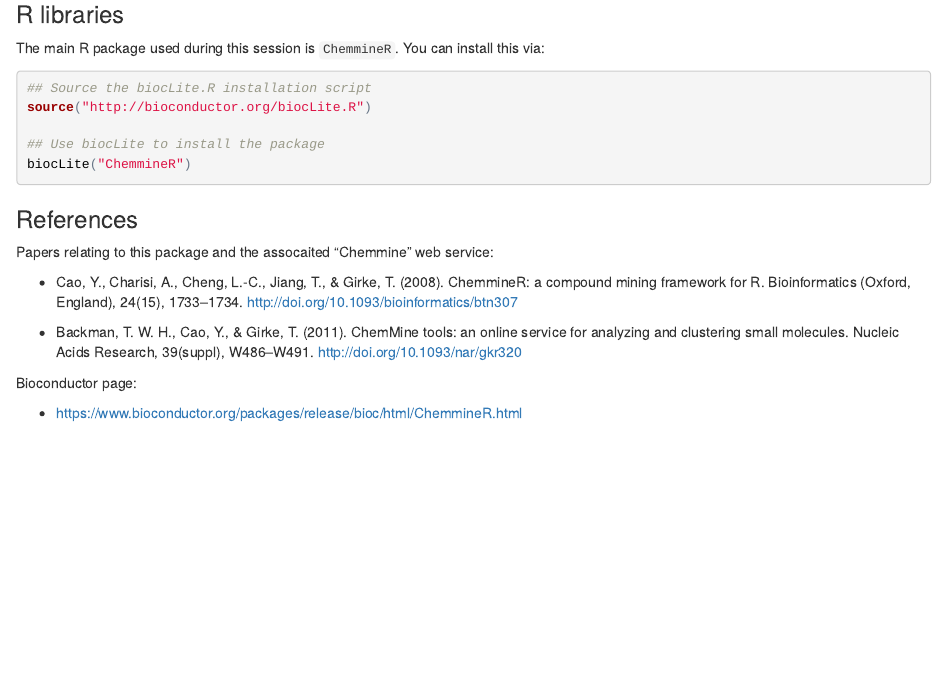
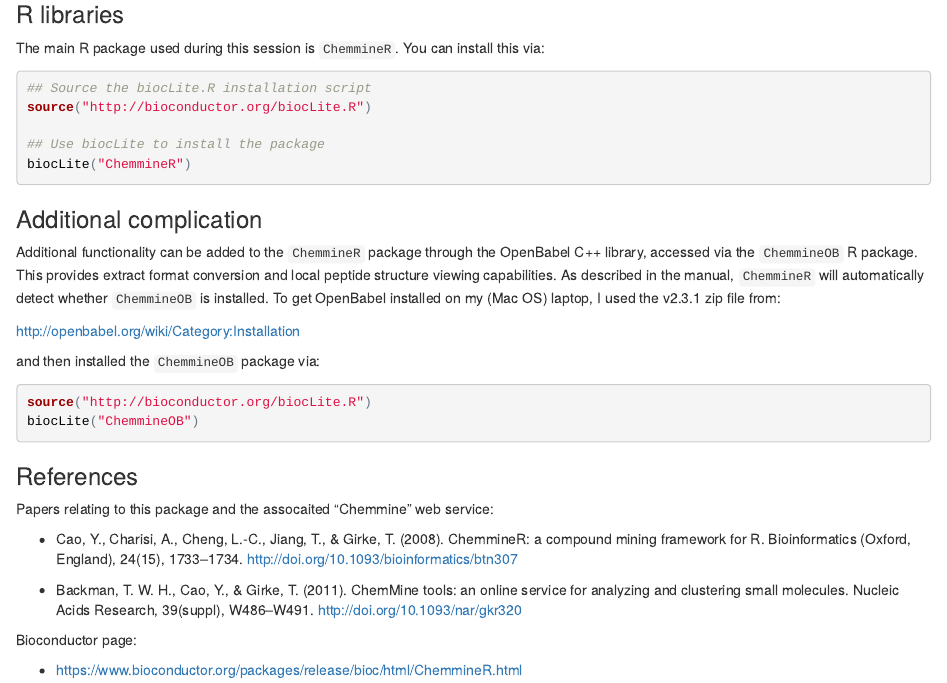
Before and after one commit to mikblack/ChemmineR-intro, an R Markdown document (ChemmineR-intro.Rmd): the page in a window 1100 px wide, from 230 px down. The pictures show the output file ChemmineR-intro.html that the author committed with the source, opened offline.

Commit message:
added OpenBabel info

````diff
--- a/ChemmineR-intro.Rmd
+++ b/ChemmineR-intro.Rmd
@@ -27,6 +27,22 @@
 biocLite("ChemmineR")
 ```
 
+### Additional complication
+
+Additional functionality can be added to the `ChemmineR` package through the OpenBabel C++ library, accessed via
+the `ChemmineOB` R package.  This provides extract format conversion and local peptide structure viewing capabilities.
+As described in the manual, `ChemmineR` will automatically detect whether `ChemmineOB` is installed.  To get
+OpenBabel installed on my (Mac OS) laptop, I used the v2.3.1 zip file from:
+
+http://openbabel.org/wiki/Category:Installation
+
+and then installed the `ChemmineOB` package via:
+
+```{r eval=FALSE}
+source("http://bioconductor.org/biocLite.R")
+biocLite("ChemmineOB")
+```
+
 ### References
 
 Papers relating to this package and the assocaited "Chemmine" web service:
````
Also changed, not shown: ChemmineR-intro.html, README.md.
